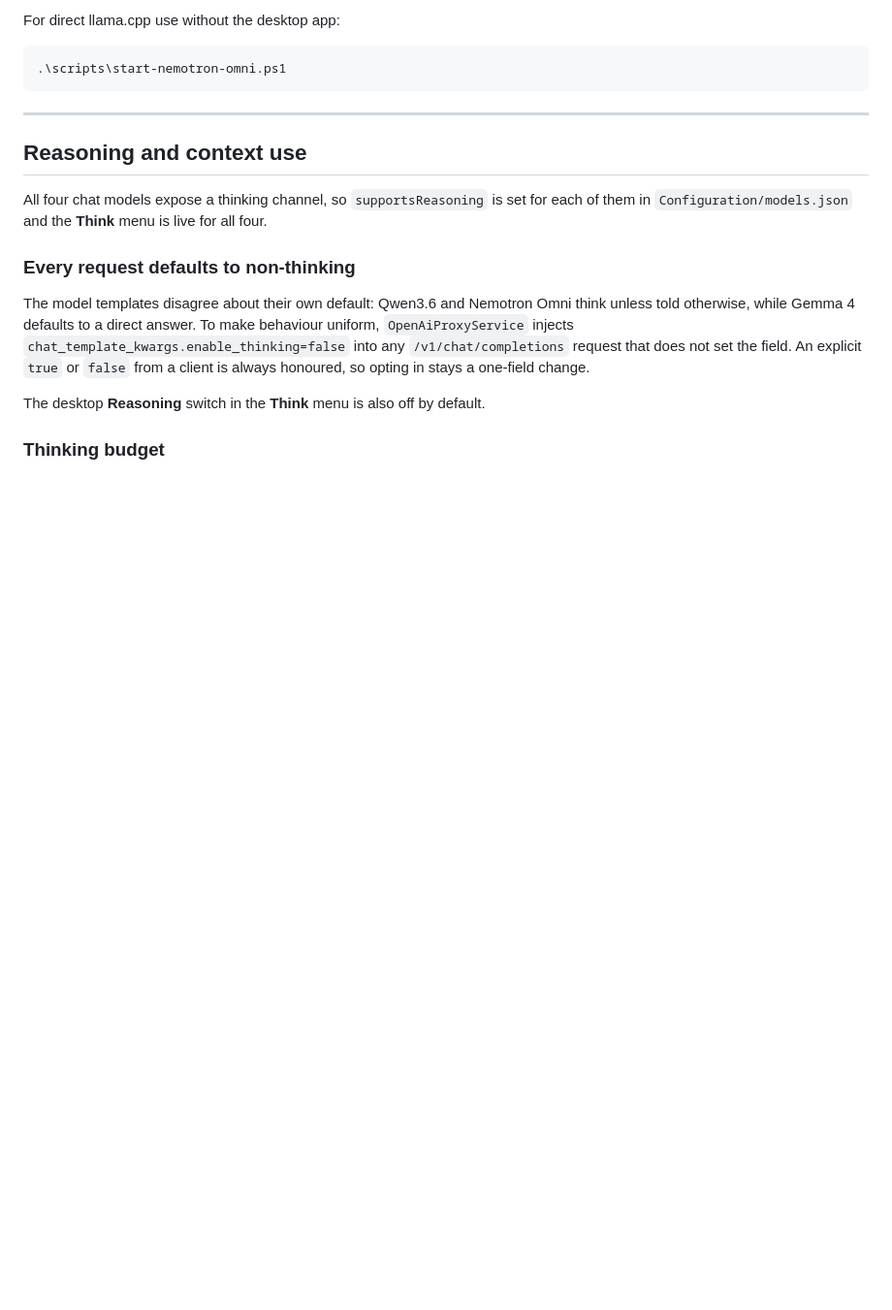
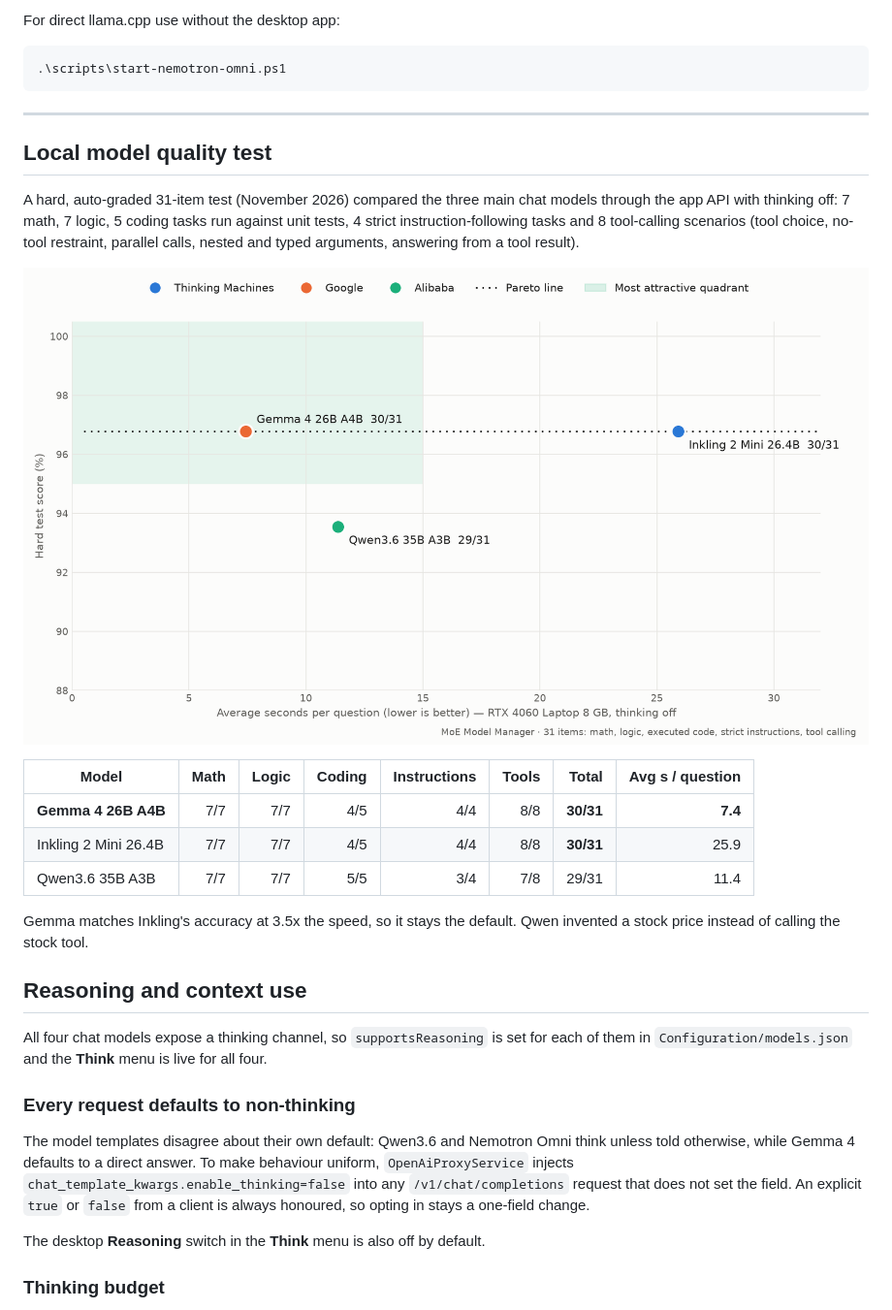
Before and after one commit to nakultt/MoE, a Markdown page: README.md, the part around the change. Shown at 97% size. Rendered like a GitHub page; pictures changed too: docs/images/local-llm-hard-test.png (added); blank space fills up the shorter version.

Commit message:
Add local model quality test chart and results

````diff
--- a/README.md
+++ b/README.md
@@ -322,6 +322,20 @@ For direct llama.cpp use without the desktop app:
 ```
 
 ---
+
+## Local model quality test
+
+A hard, auto-graded 31-item test (November 2026) compared the three main chat models through the app API with thinking off: 7 math, 7 logic, 5 coding tasks run against unit tests, 4 strict instruction-following tasks and 8 tool-calling scenarios (tool choice, no-tool restraint, parallel calls, nested and typed arguments, answering from a tool result).
+
+![Hard test score vs average seconds per question](docs/images/local-llm-hard-test.png)
+
+| Model | Math | Logic | Coding | Instructions | Tools | Total | Avg s / question |
+| --- | ---: | ---: | ---: | ---: | ---: | ---: | ---: |
+| **Gemma 4 26B A4B** | 7/7 | 7/7 | 4/5 | 4/4 | 8/8 | **30/31** | **7.4** |
+| Inkling 2 Mini 26.4B | 7/7 | 7/7 | 4/5 | 4/4 | 8/8 | **30/31** | 25.9 |
+| Qwen3.6 35B A3B | 7/7 | 7/7 | 5/5 | 3/4 | 7/8 | 29/31 | 11.4 |
+
+Gemma matches Inkling's accuracy at 3.5x the speed, so it stays the default. Qwen invented a stock price instead of calling the stock tool.
 
 ## Reasoning and context use
 
````
